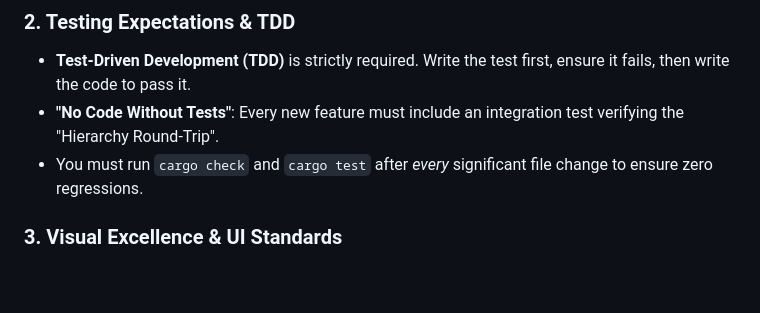
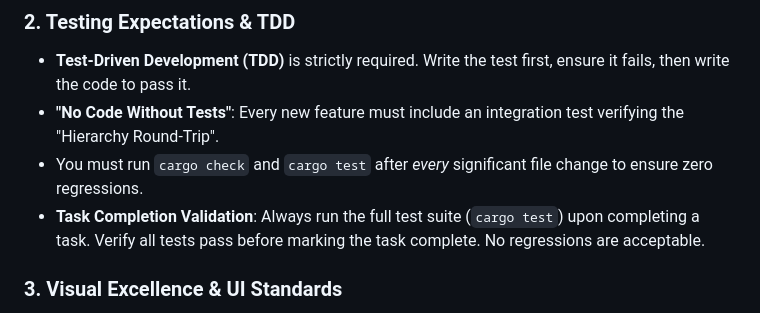
Before and after one commit to KellyDev-Tools/TOS-Desktop-Environment, a Markdown page: CLAUDE.md, the part around the change. Drawn GitHub-style; blank space fills up the shorter version.

```diff
--- a/CLAUDE.md
+++ b/CLAUDE.md
@@ -121,6 +121,7 @@ Any AI agent working on this codebase must adhere to these tactical principles t
 - **Test-Driven Development (TDD)** is strictly required. Write the test first, ensure it fails, then write the code to pass it.
 - **"No Code Without Tests"**: Every new feature must include an integration test verifying the "Hierarchy Round-Trip".
 - You must run `cargo check` and `cargo test` after *every* significant file change to ensure zero regressions.
+- **Task Completion Validation**: Always run the full test suite (`cargo test`) upon completing a task. Verify all tests pass before marking the task complete. No regressions are acceptable.
 
 ### 3. Visual Excellence & UI Standards
 - **LCARS Aesthetic**: Use the curated palette in `variables.css` (`--lcars-orange`, `--lcars-blue`, `--lcars-gold`, `--lcars-red`).
```
Also changed, not shown: TOS AI Development Standards.md (+1 -1 lines), tactile_confirmation_plan.md (added, +99 -0 lines).
